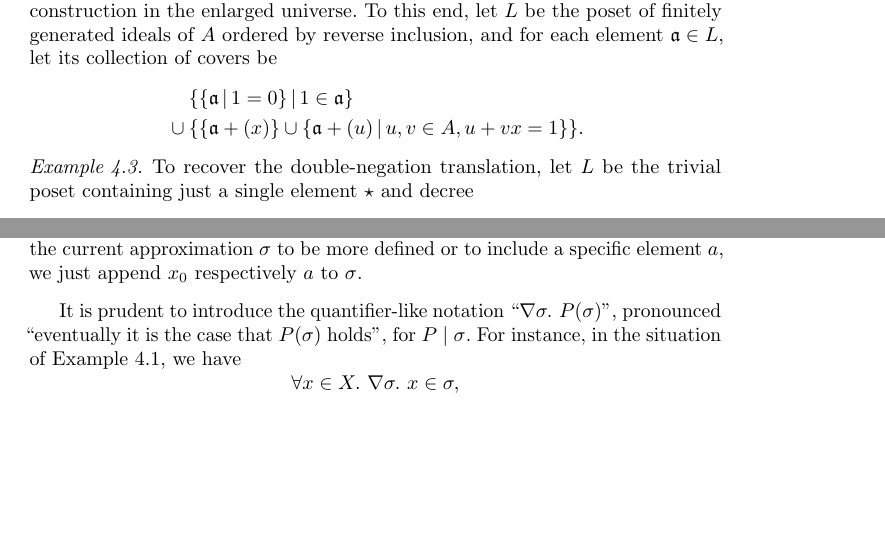
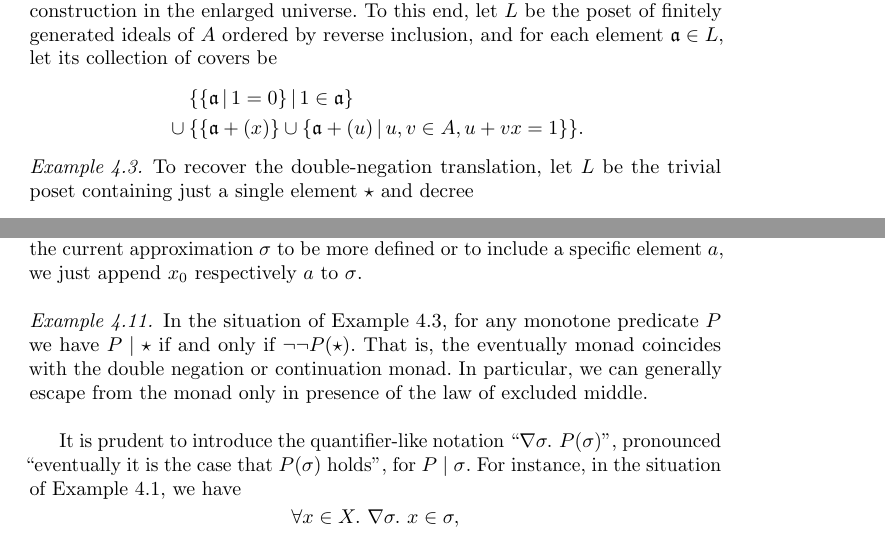
Before and after one commit to iblech/constructive-maximal-ideals, a LaTeX thesis (extended.tex): two parts of pages 17 and 19 of 28, joined at a grey line, cut so that both start at the same text, the shorter picture padded with empty space. Compiled offline with pdfLaTeX.

Commit message:
The eventually monad in the case of the double negation topology

```diff
--- a/extended.tex
+++ b/extended.tex
@@ -1115,7 +1115,7 @@ and for each element~$\aaa \in L$, let its collection of covers be
   \end{align*}
 \end{example}
 
-\begin{example}To recover the double-negation translation, let~$L$ be the
+\begin{example}\label{ex:notion-negneg}To recover the double-negation translation, let~$L$ be the
 trivial poset containing just a single element~$\star$ and decree
 \[ \Cov(\star) \defeq \{ \{ \star \,|\, \varphi \vee \neg\varphi \} \,|\, \varphi \in \Omega \}. \]
 \end{example}
@@ -1241,6 +1241,12 @@ by $\sigma ::^r a$. In computational terms, if a program in the eventually
 monad asks for the current approximation~$\sigma$ to be more defined or to include a
 specific element~$a$, we just append~$x_0$ respectively~$a$ to~$\sigma$.
 \end{example}
+
+\begin{example}In the situation of Example~\ref{ex:notion-negneg}, for any
+monotone predicate~$P$ we have~$P \mid \star$ if and only if~$\neg\neg
+P(\star)$. That is, the eventually monad coincides with the double negation or
+continuation monad. In particular, we can generally escape from the monad only
+in presence of the law of excluded middle.\end{example}
 
 It is prudent to introduce the quantifier-like notation~``$\nabla \sigma\_
 P(\sigma)$'', pronounced ``eventually it is the case that~$P(\sigma)$ holds'',
```
